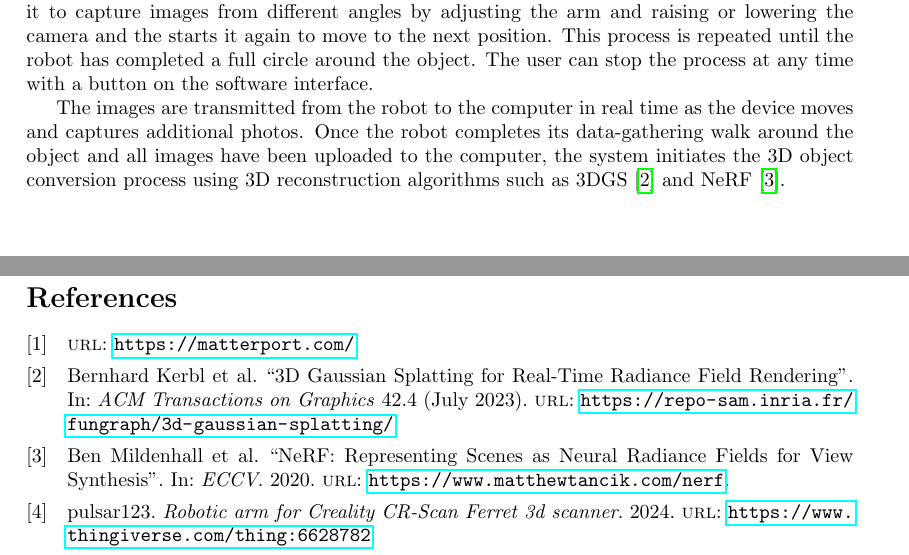
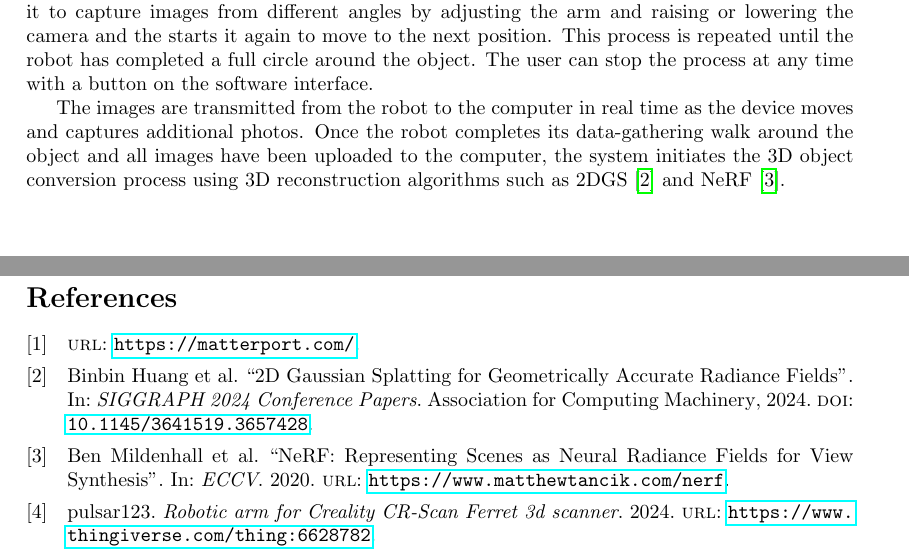
Before and after one commit to epfl-cs358/2024fa-superscanner8000, a LaTeX document (Proposal/main.tex, which reads Proposal/refs.bib): two parts of pages 5 and 10 of 10, joined at a grey line, cut so that both start at the same text. Compiled offline with pdfLaTeX.

Commit message:
update ref + add sciper

```diff
--- a/Proposal/main.tex
+++ b/Proposal/main.tex
@@ -25,7 +25,7 @@
 \renewcommand{\footrulewidth}{1pt}
 \usepackage{multicol}
 \title{CS-358: Individual Project Proposal}
-\author{Noa Ette - \\Mateo Tiedra - 356525\\Kevan Lam - \\Louis Larcher - 361002\\Ugo Novello - 329763\\Antoine Gautier - 356442}
+\author{Noa Ette - 363760\\Mateo Tiedra - 356525\\Kevan Lam - 356395\\Louis Larcher - 361002\\Ugo Novello - 329763\\Antoine Gautier - 356442}
 \date{\today}
 
 \begin{document}
@@ -120,7 +120,7 @@ To enable the user to select an object for scanning, the software displays the l
 
 After the object is selected, the software directs the robot to move in a circular path around it. The robot moves in one direction while simultaneously using object segmentation to keep the object centered in the camera's field of view, rotating its entire body to maintain this alignment. Once it has completed a portion of the path, the software halts the robot, allowing it to capture images from different angles by adjusting the arm and raising or lowering the camera and the starts it again to move to the next position. This process is repeated until the robot has completed a full circle around the object. The user can stop the process at any time with a button on the software interface.
 
-The images are transmitted from the robot to the computer in real time as the device moves and captures additional photos. Once the robot completes its data-gathering walk around the object and all images have been uploaded to the computer, the system initiates the 3D object conversion process using 3D reconstruction algorithms such as 3DGS \cite{kerbl3Dgaussians} and NeRF \cite{mildenhall2020nerf}.
+The images are transmitted from the robot to the computer in real time as the device moves and captures additional photos. Once the robot completes its data-gathering walk around the object and all images have been uploaded to the computer, the system initiates the 3D object conversion process using 3D reconstruction algorithms such as 2DGS \cite{Huang2DGS2024} and NeRF \cite{mildenhall2020nerf}.
 
 \newpage
 \section{Bill of materials}
--- a/Proposal/refs.bib
+++ b/Proposal/refs.bib
@@ -12,9 +9,10 @@
-      journal      = {ACM Transactions on Graphics},
-      number       = {4},
-      volume       = {42},
-      month        = {7},
-      year         = {2023},
-      url          = {https://repo-sam.inria.fr/fungraph/3d-gaussian-splatting/}
+@inproceedings{Huang2DGS2024,
+    title={2D Gaussian Splatting for Geometrically Accurate Radiance Fields},
+    author={Huang, Binbin and Yu, Zehao and Chen, Anpei and Geiger, Andreas and Gao, Shenghua},
+    publisher = {Association for Computing Machinery},
+    booktitle = {SIGGRAPH 2024 Conference Papers},
+    year      = {2024},
+    doi       = {10.1145/3641519.3657428}
 }
 
 @article{desktop3dscanner,
```
Also changed, not shown: Proposal/main.pdf, Proposal/main.tex (2 more changed lines), Proposal/refs.bib (3 more changed lines).
